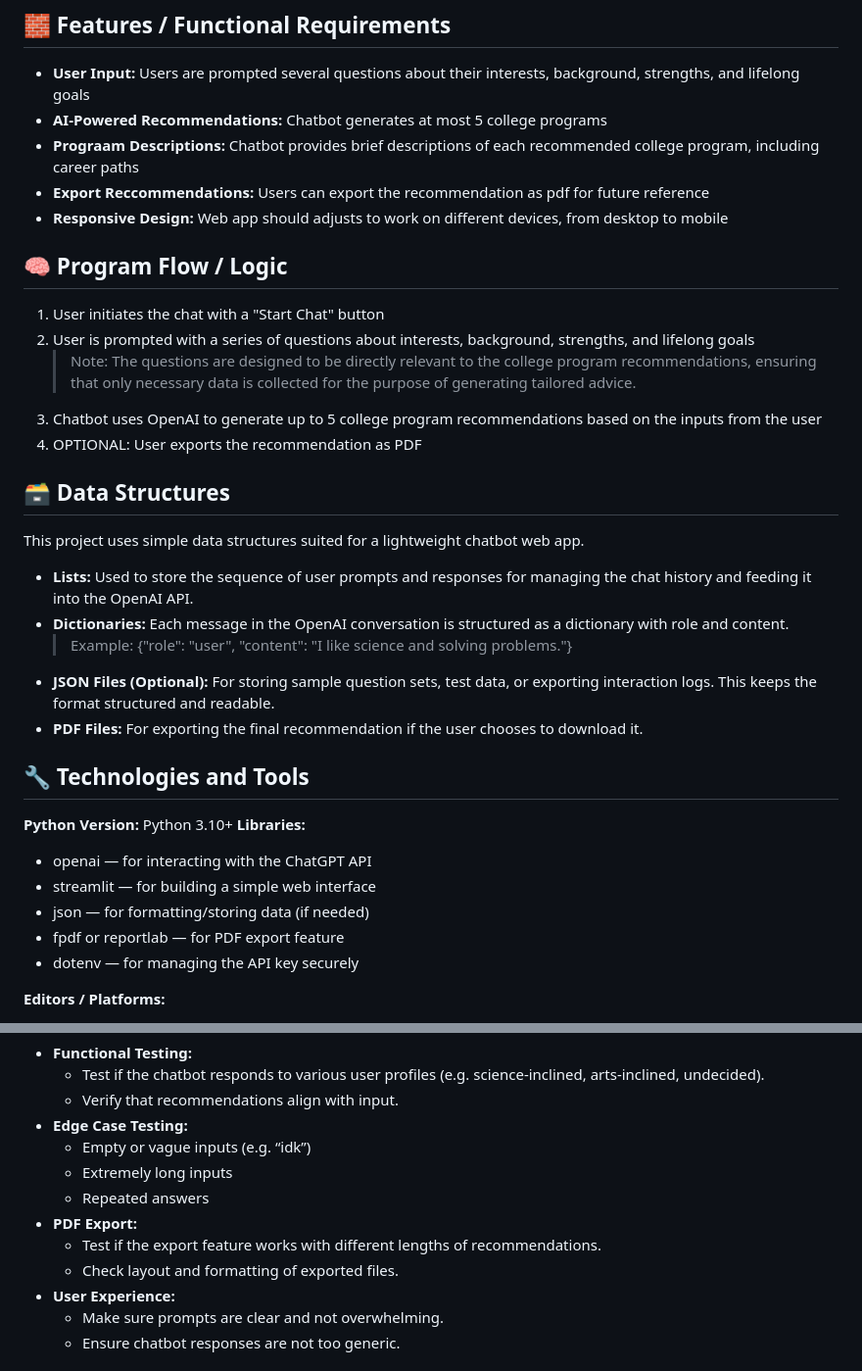
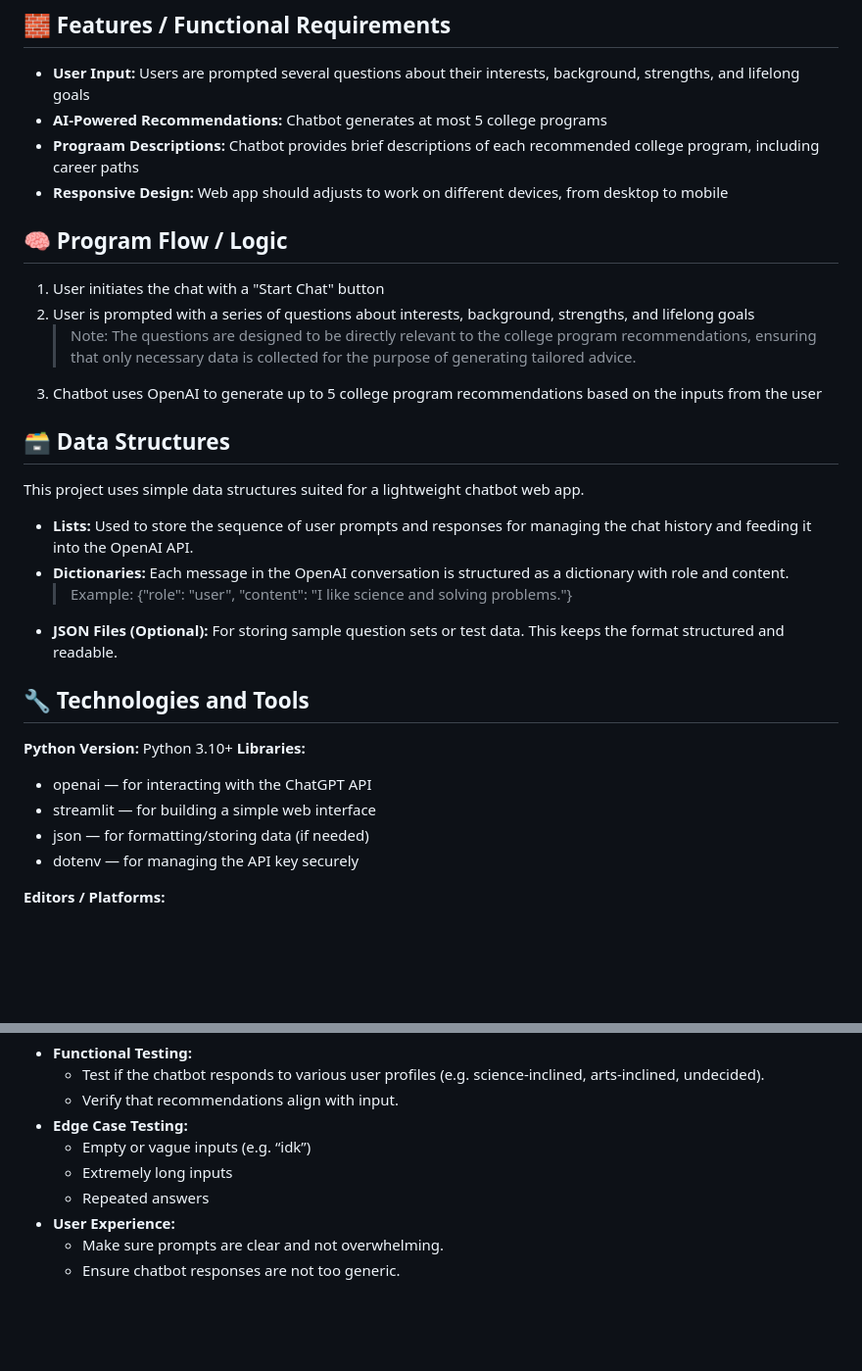
Before and after one commit to kyleylikey/project-kolehiyo, a Markdown page: design-doc.md, 2 parts joined by grey strips. Shown: that part at 98% size. Rendered like a GitHub page; blank space fills up the shorter version.

```diff
--- a/design-doc.md
+++ b/design-doc.md
@@ -24,7 +24,6 @@ Project Kolehiyo aims to serve as a digital guidance companion—easy to access,
 - **User Input:** Users are prompted several questions about their interests, background, strengths, and lifelong goals
 - **AI-Powered Recommendations:** Chatbot generates at most 5 college programs
 - **Prograam Descriptions:** Chatbot provides brief descriptions of each recommended college program, including career paths
-- **Export Reccommendations:** Users can export the recommendation as pdf for future reference
 - **Responsive Design:** Web app should adjusts to work on different devices, from desktop to mobile
 
 ## 🧠 Program Flow / Logic
@@ -32,7 +31,6 @@ Project Kolehiyo aims to serve as a digital guidance companion—easy to access,
 2. User is prompted with a series of questions about interests, background, strengths, and lifelong goals
    > Note: The questions are designed to be directly relevant to the college program recommendations, ensuring that only necessary data is collected for the purpose of generating tailored advice.
 3. Chatbot uses OpenAI to generate up to 5 college program recommendations based on the inputs from the user
-4. OPTIONAL: User exports the recommendation as PDF
 
 ## 🗃️ Data Structures
 This project uses simple data structures suited for a lightweight chatbot web app.
@@ -42,9 +40,7 @@ Used to store the sequence of user prompts and responses for managing the chat h
 Each message in the OpenAI conversation is structured as a dictionary with role and content.
   > Example: {"role": "user", "content": "I like science and solving problems."}
 - **JSON Files (Optional):**
-For storing sample question sets, test data, or exporting interaction logs. This keeps the format structured and readable.
-- **PDF Files:**
-For exporting the final recommendation if the user chooses to download it.
+For storing sample question sets or test data. This keeps the format structured and readable.
 
 ## 🔧 Technologies and Tools
 **Python Version:** Python 3.10+
@@ -52,7 +48,6 @@ For exporting the final recommendation if the user chooses to download it.
 - openai — for interacting with the ChatGPT API
 - streamlit — for building a simple web interface
 - json — for formatting/storing data (if needed)
-- fpdf or reportlab — for PDF export feature
 - dotenv — for managing the API key securely
 
 **Editors / Platforms:**
@@ -69,9 +64,6 @@ To ensure the program works as intended:
   - Empty or vague inputs (e.g. “idk”)
   - Extremely long inputs
   - Repeated answers
-- **PDF Export:**
-  - Test if the export feature works with different lengths of recommendations.
-  - Check layout and formatting of exported files.
 - **User Experience:**
   - Make sure prompts are clear and not overwhelming.
   - Ensure chatbot responses are not too generic.
```
